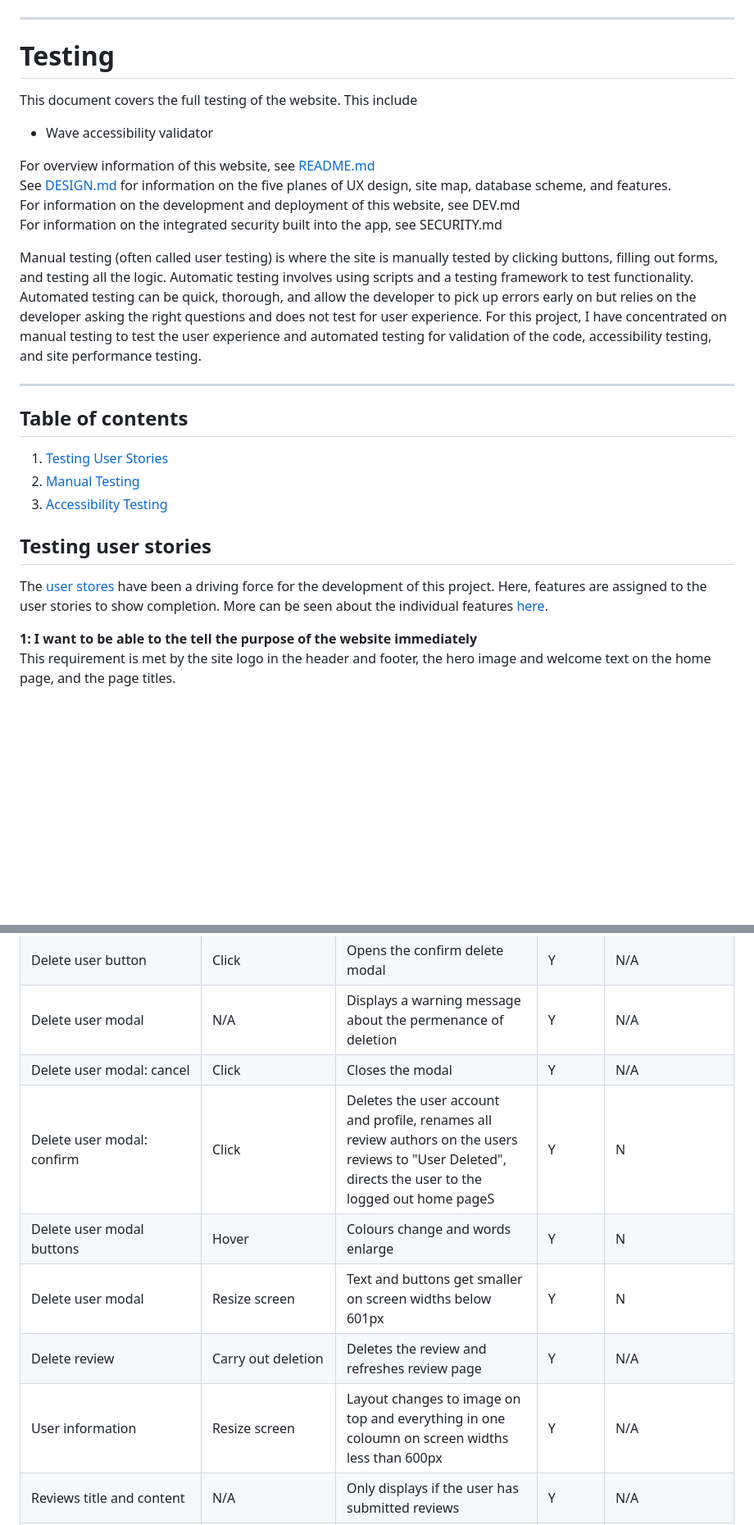
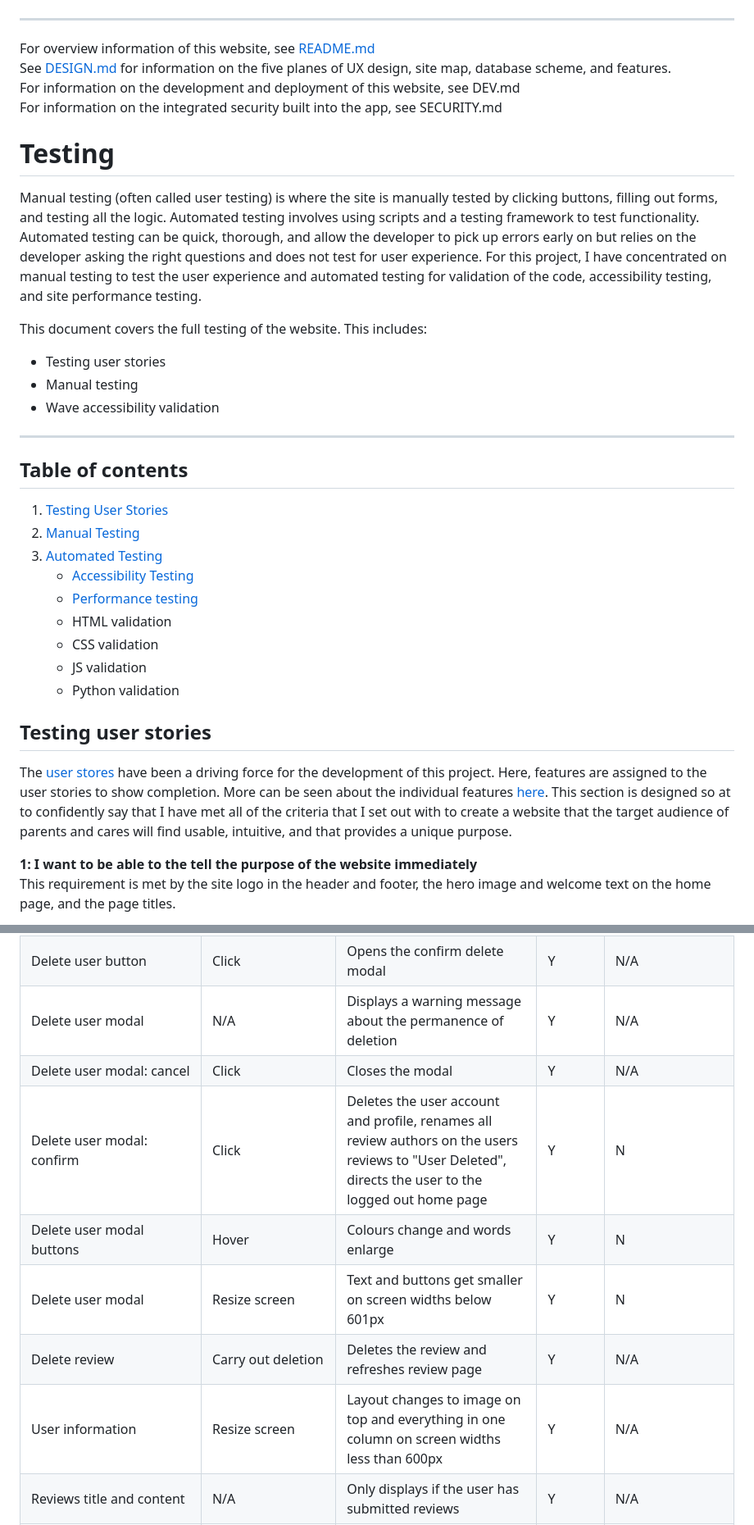
Before and after one commit to amfairley/toytribe, a Markdown page: TESTING.md, 2 parts joined by grey strips. Shown: that part at 82% size. GitHub-like rendering; blank space fills up the shorter version.

```diff
--- a/TESTING.md
+++ b/TESTING.md
@@ -1,28 +1,38 @@
 ![Website logo](/documentation/screenshots/site-logo.png)
 
 ---
-
-# Testing
-
-This document covers the full testing of the website. This include
-- Wave accessibility validator
 
 For overview information of this website, see [README.md](/README.md) <br>
 See [DESIGN.md](/DESIGN.md) for information on the five planes of UX design, site map, database scheme, and features. <br>
 For information on the development and deployment of this website, see DEV.md <br>
 For information on the integrated security built into the app, see SECURITY.md <br>
 
-Manual testing (often called user testing) is where the site is manually tested by clicking buttons, filling out forms, and testing all the logic. Automatic testing involves using scripts and a testing framework to test functionality. Automated testing can be quick, thorough, and allow the developer to pick up errors early on but relies on the developer asking the right questions and does not test for user experience. For this project, I have concentrated on manual testing to test the user experience and automated testing for validation of the code, accessibility testing, and site performance testing.
+# Testing
+
+
+Manual testing (often called user testing) is where the site is manually tested by clicking buttons, filling out forms, and testing all the logic. Automated testing involves using scripts and a testing framework to test functionality. Automated testing can be quick, thorough, and allow the developer to pick up errors early on but relies on the developer asking the right questions and does not test for user experience. For this project, I have concentrated on manual testing to test the user experience and automated testing for validation of the code, accessibility testing, and site performance testing.
+
+
+This document covers the full testing of the website. This includes:
+- Testing user stories
+- Manual testing
+- Wave accessibility validation
 
 ---
 
 ## Table of contents
 1. [Testing User Stories](#testing-user-stories)
 1. [Manual Testing](#manual-testing)
-1. [Accessibility Testing](#accessibility-testing)
+1. [Automated Testing](#automated-testing)
+    * [Accessibility Testing](#accessibility-testing)
+    * [Performance testing](#performance-testing)
+    * HTML validation
+    * CSS validation
+    * JS validation
+    * Python validation
 
 ## Testing user stories
-The [user stores](/README.md#user-stories) have been a driving force for the development of this project. Here, features are assigned to the user stories to show completion. More can be seen about the individual features [here](/DESIGN.md#features).
+The [user stores](/README.md#user-stories) have been a driving force for the development of this project. Here, features are assigned to the user stories to show completion. More can be seen about the individual features [here](/DESIGN.md#features). This section is designed so at to confidently say that I have met all of the criteria that I set out with to create a website that the target audience of parents and cares will find usable, intuitive, and that provides a unique purpose.
 
 **1: I want to be able to the tell the purpose of the website immediately**<br>
 This requirement is met by the site logo in the header and footer, the hero image and welcome text on the home page, and the page titles.
@@ -299,13 +309,13 @@ This requirement is met by the burger menu for navigation links on smaller devic
 | Edit and delete profile buttons | Hover | Colours change and size increases | Y | N/A |
 | Edit profile button | Click | Directs to the correct edit profile page | Y | N/A |
 | Delete user button | Click | Opens the confirm delete modal | Y | N/A |
-| Delete user modal | N/A | Displays a warning message about the permenance of deletion | Y | N/A |
+| Delete user modal | N/A | Displays a warning message about the permanence of deletion | Y | N/A |
 | Delete user modal: cancel | Click | Closes the modal | Y | N/A |
-| Delete user modal: confirm | Click | Deletes the user account and profile, renames all review authors on the users reviews to "User Deleted", directs the user to the logged out home pageS | Y | N |
+| Delete user modal: confirm | Click | Deletes the user account and profile, renames all review authors on the users reviews to "User Deleted", directs the user to the logged out home page | Y | N |
 | Delete user modal buttons | Hover | Colours change and words enlarge | Y | N |
 | Delete user modal | Resize screen | Text and buttons get smaller on screen widths below 601px | Y | N |
 | Delete review | Carry out deletion | Deletes the review and refreshes review page | Y | N/A |
-| User information | Resize screen | Layout changes to image on top and everything in one coloumn on screen widths less than 600px | Y | N/A |
+| User information | Resize screen | Layout changes to image on top and everything in one column on screen widths less than 600px | Y | N/A |
 | Reviews title and content | N/A | Only displays if the user has submitted reviews | Y | N/A |
 | Sort reviews: Newest first | Select | Displays the reviews in order of newest to oldest | Y | N/A |
 | Sort reviews: Oldest first | Select | Displays the reviews in order of oldest to newest | Y | N/A |
```
Also changed, not shown: other parts of TESTING.md (+25 -7 lines), PERFORMANCE.md (added, +242 -0 lines).
